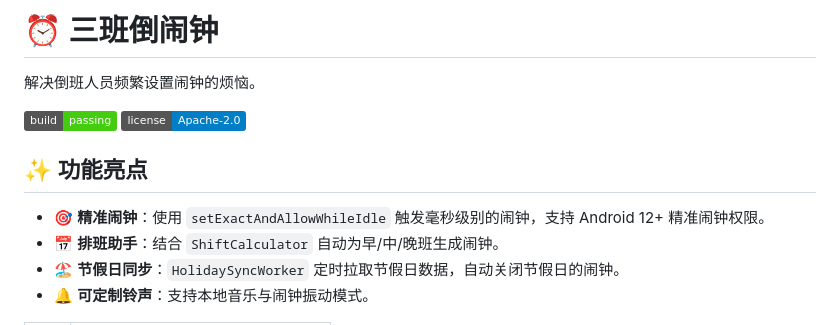
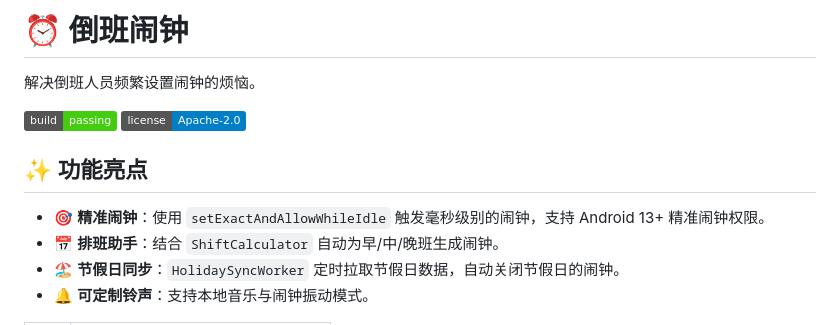
Before and after one commit to LAW-t/alarm_clock, a Markdown page: README.md, the part around the change. Rendered like a GitHub page; badges without logos.

Commit message:
修改readme

```diff
--- a/README.md
+++ b/README.md
@@ -1,4 +1,4 @@
-# ⏰ 三班倒闹钟
+# ⏰ 倒班闹钟
 
 解决倒班人员频繁设置闹钟的烦恼。
 
@@ -6,7 +6,7 @@
 
 ## ✨ 功能亮点
 
-- 🎯 **精准闹钟**：使用 `setExactAndAllowWhileIdle` 触发毫秒级别的闹钟，支持 Android 12+ 精准闹钟权限。
+- 🎯 **精准闹钟**：使用 `setExactAndAllowWhileIdle` 触发毫秒级别的闹钟，支持 Android 13+ 精准闹钟权限。
 - 📅 **排班助手**：结合 `ShiftCalculator` 自动为早/中/晚班生成闹钟。
 - 🏖 **节假日同步**：`HolidaySyncWorker` 定时拉取节假日数据，自动关闭节假日的闹钟。
 - 🔔 **可定制铃声**：支持本地音乐与闹钟振动模式。
```
